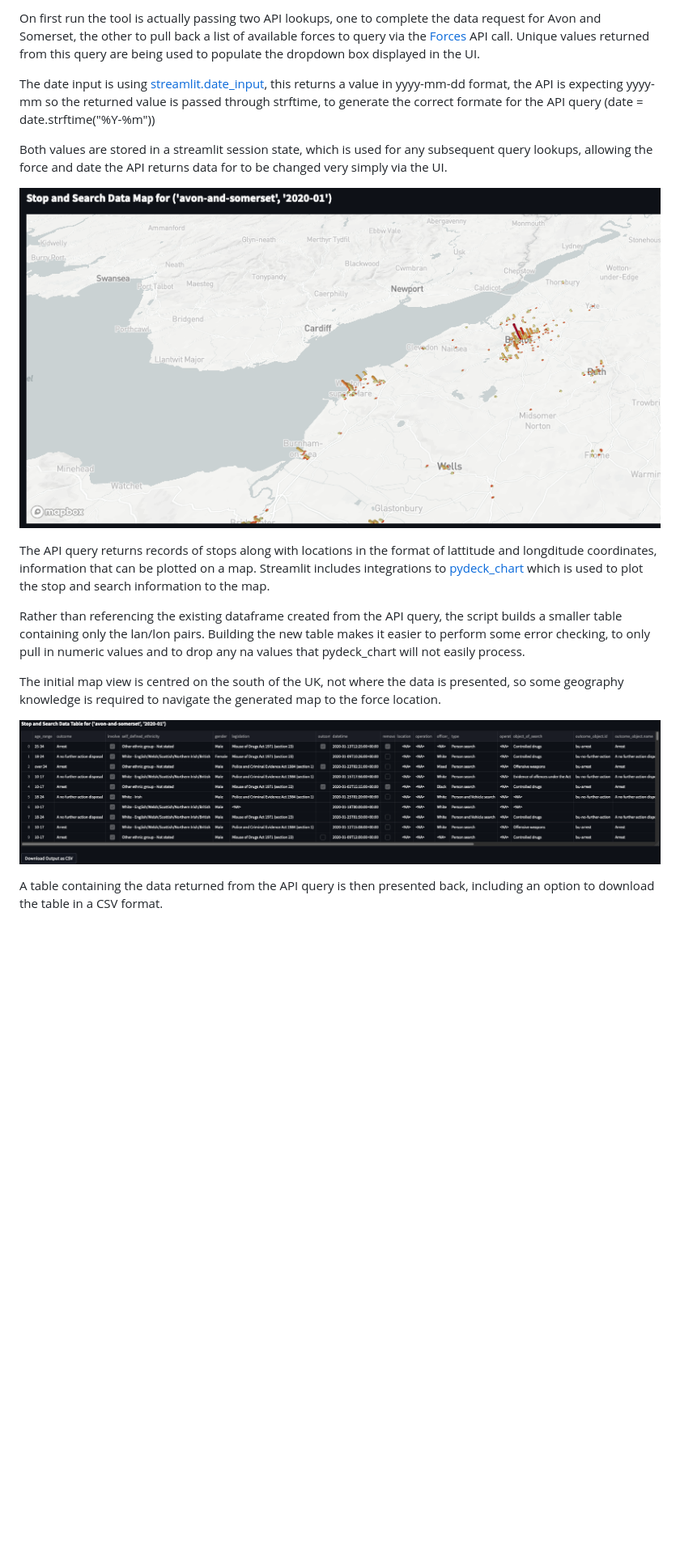
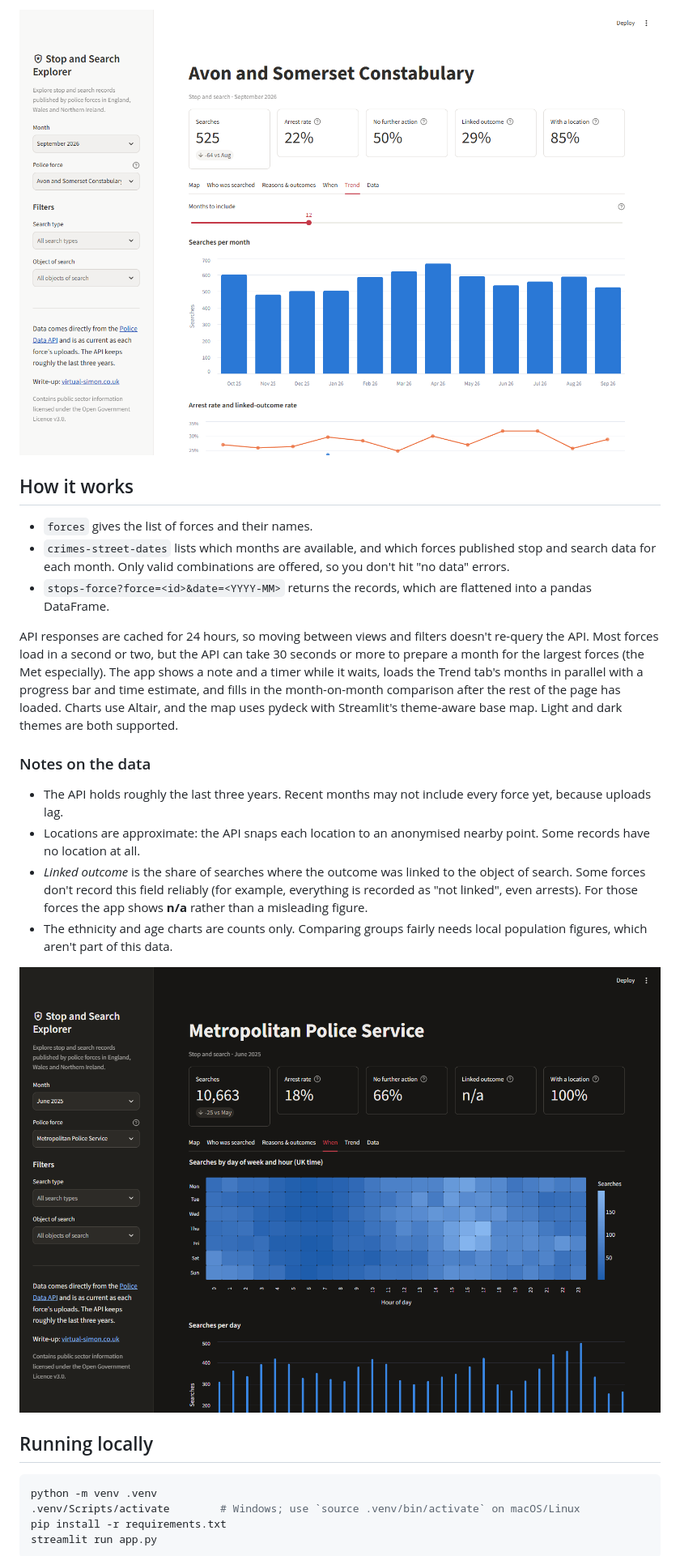
Before and after one commit to sconyard/Streamlit-PoliceStopandSearch-UK, a Markdown page: README.md, the part around one of its changes. Shown at 81% size. Drawn GitHub-style; pictures changed too: images/2026/trend.png (added), images/2026/when-dark.png (added); blank space fills up the shorter version.

````diff
--- a/README.md
+++ b/README.md
@@ -20,19 +32,39 @@ The API lookup is initiated by clicking the button, and a static call is present
 
-On first run the tool is actually passing two API lookups, one to complete the data request for Avon and Somerset, the other to pull back a list of available forces to query via the [Forces](https://data.police.uk/docs/method/forces/) API call.  Unique values returned from this query are being used to populate the dropdown box displayed in the UI.
+![Trend](images/2026/trend.png)
 
-The date input is using [streamlit.date_input](https://docs.streamlit.io/library/api-reference/widgets/st.date_input), this returns a value in yyyy-mm-dd format, the API is expecting yyyy-mm so the returned value is passed through strftime, to generate the correct formate for the API query (date = date.strftime("%Y-%m"))
+## How it works
 
-Both values are stored in a streamlit session state, which is used for any subsequent query lookups, allowing the force and date the API returns data for to be changed very simply via the UI.
+- `forces` gives the list of forces and their names.
+- `crimes-street-dates` lists which months are available, and which forces published stop and search data for
+  each month. Only valid combinations are offered, so you don't hit "no data" errors.
+- `stops-force?force=<id>&date=<YYYY-MM>` returns the records, which are flattened into a pandas DataFrame.
 
-![Map](https://github.com/sconyard/Streamlit-PoliceStopandSearch-UK/blob/86fa2d9f7208f63fe455c0e71c6bd08181049ad3/images/Map.png)
+API responses are cached for 24 hours, so moving between views and filters doesn't re-query the API. Most forces
+load in a second or two, but the API can take 30 seconds or more to prepare a month for the largest forces (the Met
+especially). The app shows a note and a timer while it waits, loads the Trend tab's months in parallel with a
+progress bar and time estimate, and fills in the month-on-month comparison after the rest of the page has loaded. Charts
+use Altair, and the map uses pydeck with Streamlit's theme-aware base map. Light and dark themes are both
+supported.
 
-The API query returns records of stops along with locations in the format of lattitude and longditude coordinates, information that can be plotted on a map. Streamlit includes integrations to [pydeck_chart](https://docs.streamlit.io/library/api-reference/charts/st.pydeck_chart) which is used to plot the stop and search information to the map.
+### Notes on the data
 
-Rather than referencing the existing dataframe created from the API query, the script builds a smaller table containing only the lan/lon pairs.  Building the new table makes it easier to perform some error checking, to only pull in numeric values and to drop any na values that pydeck_chart will not easily process.
+- The API holds roughly the last three years. Recent months may not include every force yet, because uploads lag.
+- Locations are approximate: the API snaps each location to an anonymised nearby point. Some records have no
+  location at all.
+- *Linked outcome* is the share of searches where the outcome was linked to the object of search. Some forces don't
+  record this field reliably (for example, everything is recorded as "not linked", even arrests). For those forces the
+  app shows **n/a** rather than a misleading figure.
+- The ethnicity and age charts are counts only. Comparing groups fairly needs local population figures, which aren't
+  part of this data.
 
-The initial map view is centred on the south of the UK, not where the data is presented, so some geography knowledge is required to navigate the generated map to the force location.
+![When (dark theme)](images/2026/when-dark.png)
 
-![Table](https://github.com/sconyard/Streamlit-PoliceStopandSearch-UK/blob/86fa2d9f7208f63fe455c0e71c6bd08181049ad3/images/Table.png)
+## Running locally
 
-A table containing the data returned from the API query is then presented back, including an option to download the table in a CSV format.
+```bash
+python -m venv .venv
+.venv/Scripts/activate        # Windows; use `source .venv/bin/activate` on macOS/Linux
+pip install -r requirements.txt
+streamlit run app.py
+```
 
````
Also changed, not shown: other parts of README.md (+29 -15 lines), images/2026/map.png (added), images/2026/who.png (added), 5 other files.
